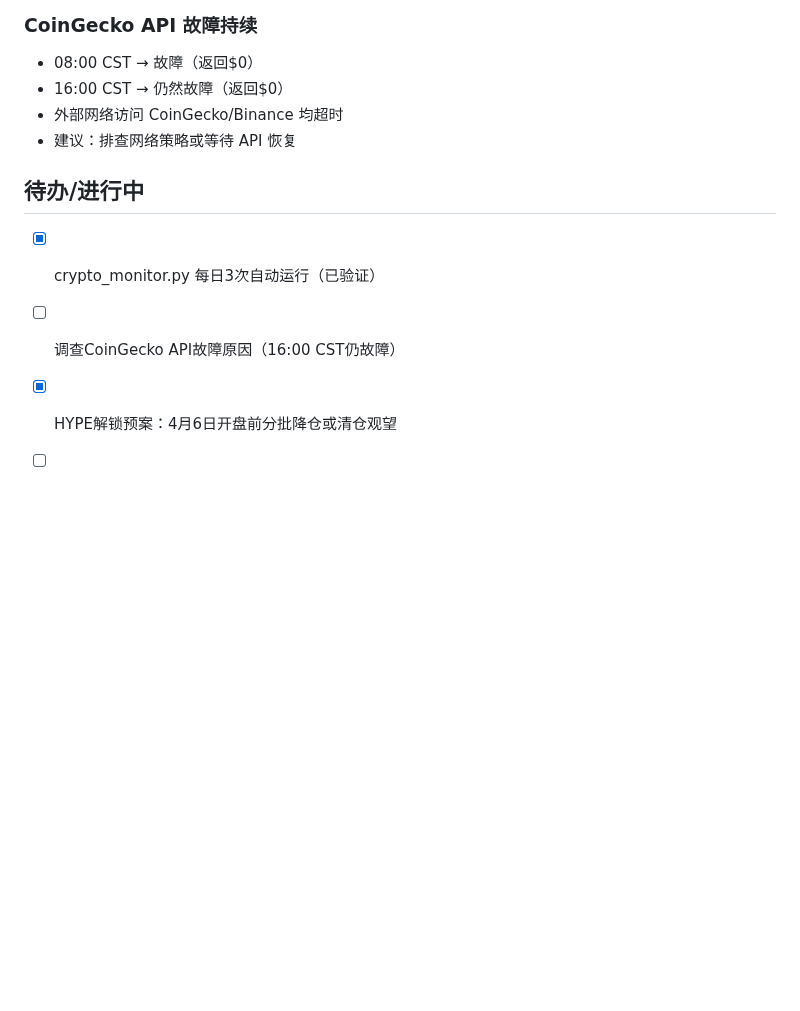
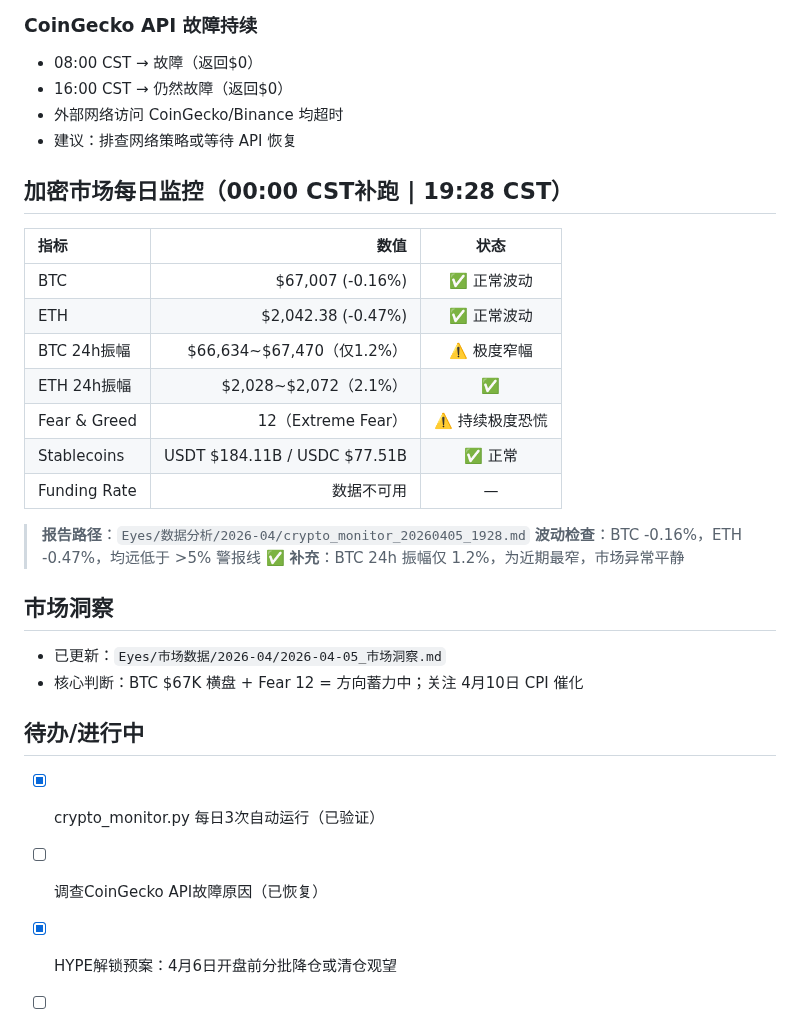
Before and after one commit to leeliu2580-ui/YMOS, a Markdown page: memory/2026-04-05.md, the part around the change. GitHub-like rendering; blank space fills up the shorter version.

Commit message:
chore: crypto monitor 00:00 CST补跑 + 市场洞察更新 2026-04-05
- Monitor: Eyes/数据分析/2026-04/crypto_monitor_20260405_1928.md
- Insight: Eyes/市场数据/2026-04/2026-04-05_市场洞察.md
- BTC ,007 (-0.16%), ETH ,042 (-0.47%) - 无>5%异常波动
- BTC 24h振幅仅1.2%，市场极度窄幅横盘
- Fear & Greed: 12 (Extreme Fear) 持续
- HYPE明日解锁(~12小时后)仍是最高优先级风险

```diff
--- a/memory/2026-04-05.md
+++ b/memory/2026-04-05.md
@@ -56,10 +56,31 @@
 - 外部网络访问 CoinGecko/Binance 均超时
 - 建议：排查网络策略或等待 API 恢复
 
+## 加密市场每日监控（00:00 CST补跑 | 19:28 CST）
+
+| 指标 | 数值 | 状态 |
+|:---|---:|:---:|
+| BTC | $67,007 (-0.16%) | ✅ 正常波动 |
+| ETH | $2,042.38 (-0.47%) | ✅ 正常波动 |
+| BTC 24h振幅 | $66,634~$67,470（仅1.2%）| ⚠️ 极度窄幅 |
+| ETH 24h振幅 | $2,028~$2,072（2.1%）| ✅ |
+| Fear & Greed | 12（Extreme Fear）| ⚠️ 持续极度恐慌 |
+| Stablecoins | USDT $184.11B / USDC $77.51B | ✅ 正常 |
+| Funding Rate | 数据不可用 | — |
+
+> **报告路径**：`Eyes/数据分析/2026-04/crypto_monitor_20260405_1928.md`
+> **波动检查**：BTC -0.16%，ETH -0.47%，均远低于 >5% 警报线 ✅
+> **补充**：BTC 24h 振幅仅 1.2%，为近期最窄，市场异常平静
+
+## 市场洞察
+
+- 已更新：`Eyes/市场数据/2026-04/2026-04-05_市场洞察.md`
+- 核心判断：BTC $67K 横盘 + Fear 12 = 方向蓄力中；关注 4月10日 CPI 催化
+
 ## 待办/进行中
 
 - [x] crypto_monitor.py 每日3次自动运行（已验证）
-- [ ] 调查CoinGecko API故障原因（16:00 CST仍故障）
+- [ ] 调查CoinGecko API故障原因（已恢复）
 - [x] HYPE解锁预案：4月6日开盘前分批降仓或清仓观望
 - [ ] 待接入：CoinGlass ETF流量
 - [ ] 待接入：Hyperliquid Funding Rate（POST格式待研究）
```
Also changed, not shown: 2 other files.
